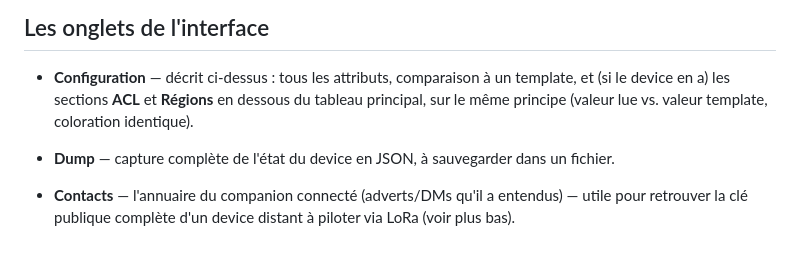
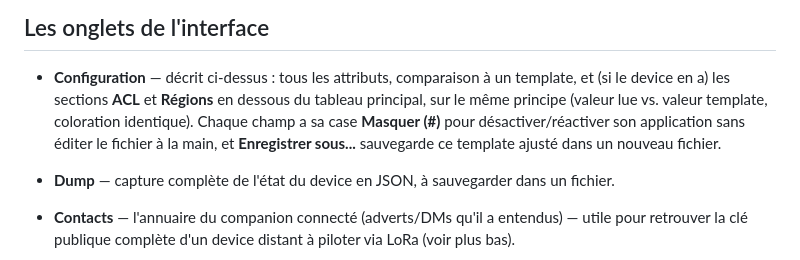
Before and after one commit to jmpuch/meshcore-cfg, a Markdown page: README.md, the part around the change. GitHub-like rendering.

Commit message:
Document Masquer(#)/Save as in Configuration tab (v3.3.1)

```diff
--- a/README.md
+++ b/README.md
@@ -130,7 +130,10 @@ lancement du programme.
 - **Configuration** — décrit ci-dessus : tous les attributs, comparaison
   à un template, et (si le device en a) les sections **ACL** et
   **Régions** en dessous du tableau principal, sur le même principe
-  (valeur lue vs. valeur template, coloration identique).
+  (valeur lue vs. valeur template, coloration identique). Chaque champ a
+  sa case **Masquer (#)** pour désactiver/réactiver son application sans
+  éditer le fichier à la main, et **Enregistrer sous...** sauvegarde ce
+  template ajusté dans un nouveau fichier.
 - **Dump** — capture complète de l'état du device en JSON, à sauvegarder
   dans un fichier.
 - **Contacts** — l'annuaire du companion connecté (adverts/DMs qu'il a
```
Also changed, not shown: README-en.md (+3 -1 lines).
